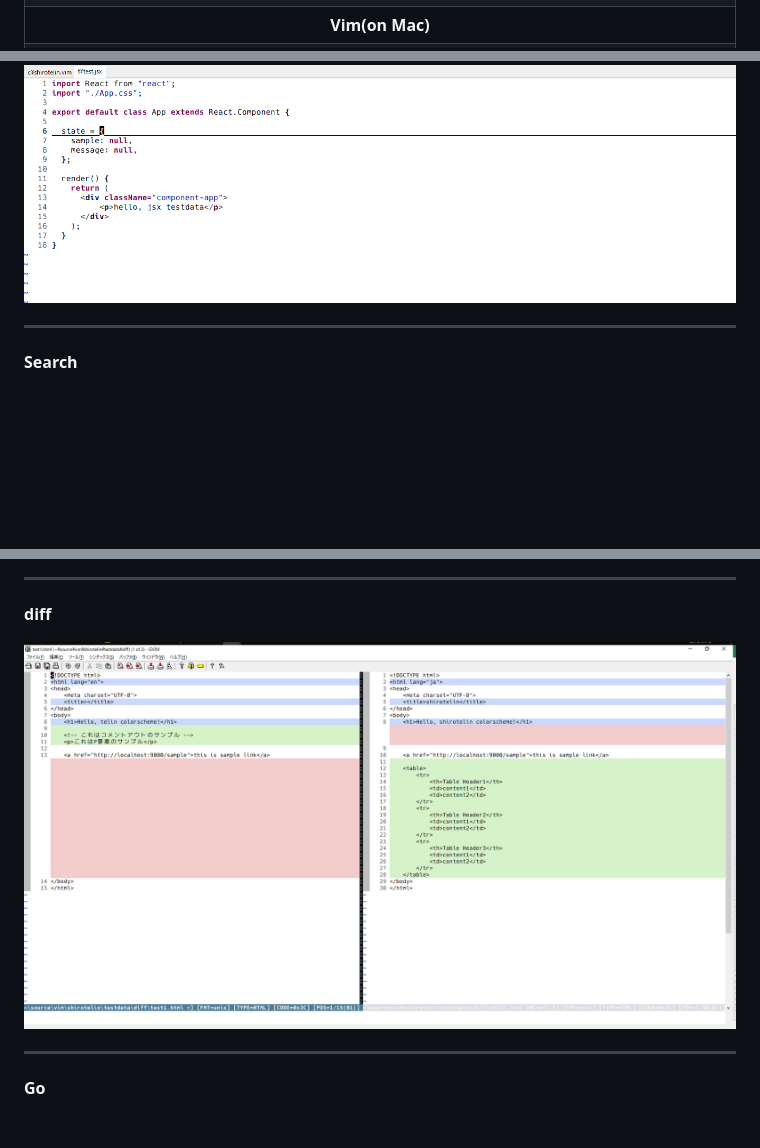
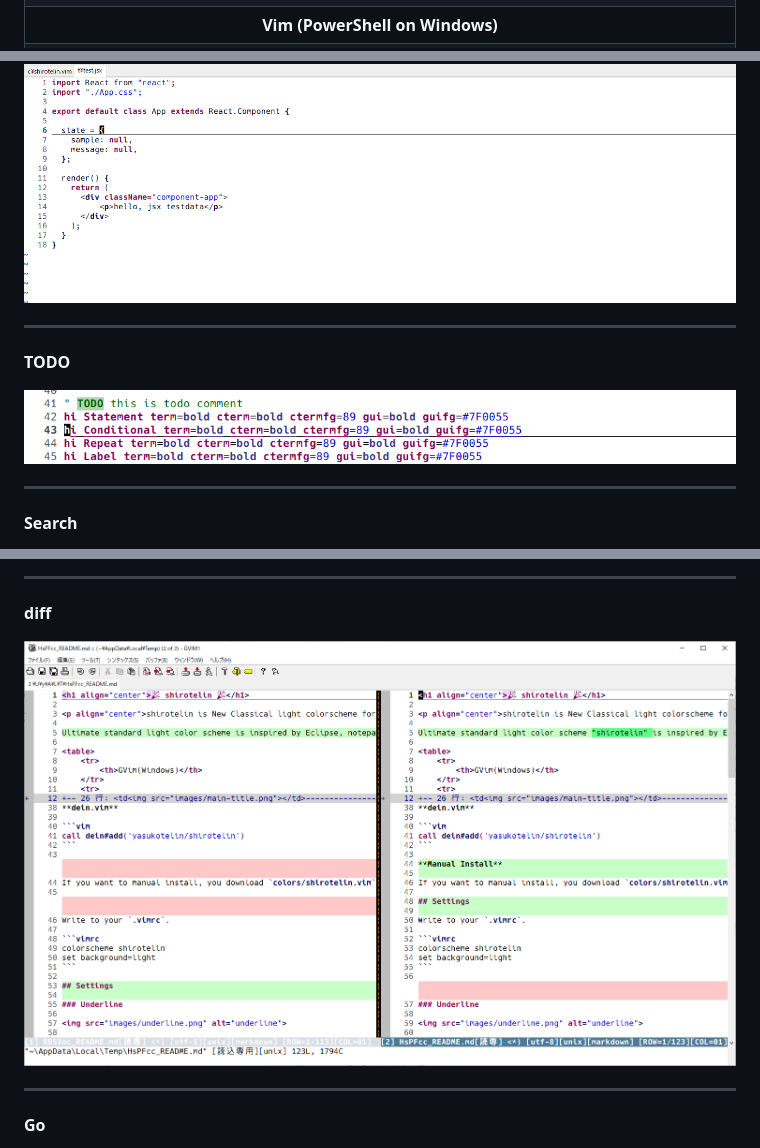
Before and after one commit to yasukotelin/shirotelin, a Markdown page: README.md, 3 parts joined by grey strips. Rendered like a GitHub page; pictures changed too: images/diff-color.png (added), images/diff.png (deleted), images/todo.png (added); blank space fills up the shorter version.

Commit message:
Update the diff color!

```diff
--- a/README.md
+++ b/README.md
@@ -12,6 +12,6 @@ Ultimate standard light color scheme "shirotelin" is inspired by Eclipse, notepa
         <td><img src="images/main-title.png"></td>
     </tr>
     <tr>
-        <th>Vim(on Mac)</th>
+        <th>Vim (PowerShell on Windows)</th>
     </tr>
     <tr>
@@ -82,6 +76,12 @@ If you set `set cursorline`, you can see the highlighted number cursor.
 
 ---
 
+**TODO**
+
+<img src="images/todo.png">
+
+---
+
 **Search**
 
 <img src="images/search.gif">
@@ -96,7 +96,7 @@ If you set `set cursorline`, you can see the highlighted number cursor.
 
 **diff**
 
-<img src="images/diff.png">
+<img src="images/diff-color.png">
 
 ---
 
```
Also changed, not shown: other parts of README.md (+2 -8 lines), images/shirotelin-term.gif (deleted), images/with-powershell.gif (deleted), 2 other files.
